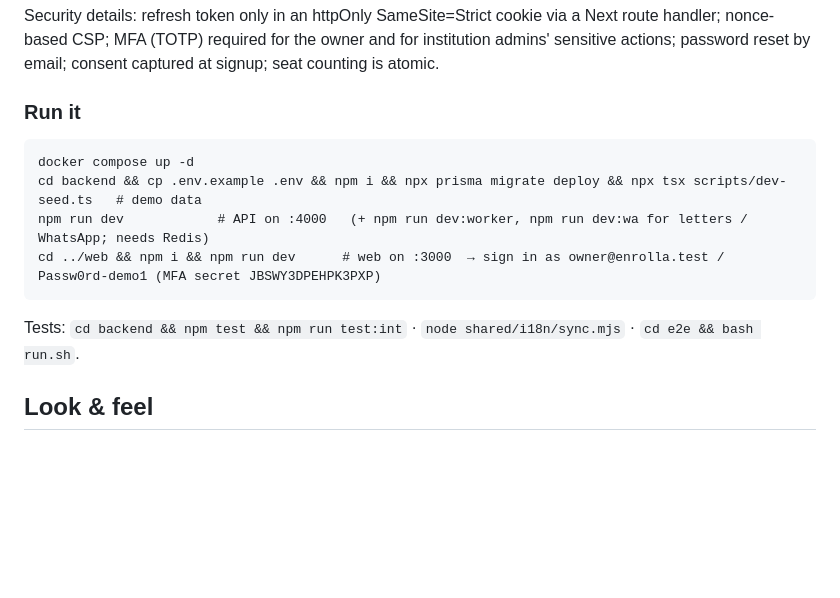
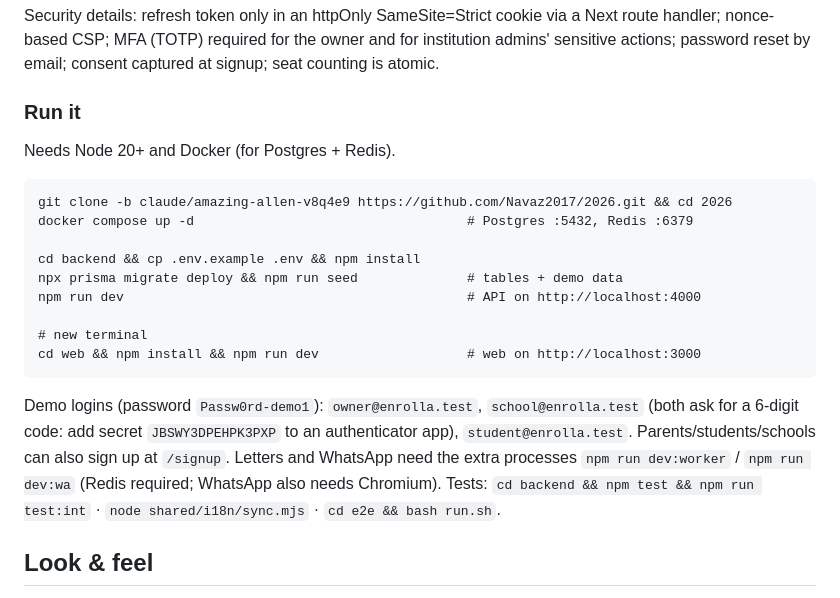
Before and after one commit to Navaz2017/2026, a Markdown page: README.md, the part around the change. Drawn GitHub-style; blank space fills up the shorter version.

Commit message:
README: verified quick-start from a fresh clone
Co-Authored-By: Claude Sonnet 5.5 <noreply@anthropic.com>
Claude-Session: https://claude.ai/code/session_01DHBrpkwPivJ1ZBhzpAhDbK

````diff
--- a/README.md
+++ b/README.md
@@ -83,12 +83,20 @@ One shell, role-based menus (owner · institution · parent · student), in **Ch
 Security details: refresh token only in an httpOnly SameSite=Strict cookie via a Next route handler; nonce-based CSP; MFA (TOTP) required for the owner and for institution admins' sensitive actions; password reset by email; consent captured at signup; seat counting is atomic.
 
 ### Run it
+Needs Node 20+ and Docker (for Postgres + Redis).
 ```
-docker compose up -d
-cd backend && cp .env.example .env && npm i && npx prisma migrate deploy && npx tsx scripts/dev-seed.ts   # demo data
-npm run dev            # API on :4000   (+ npm run dev:worker, npm run dev:wa for letters / WhatsApp; needs Redis)
-cd ../web && npm i && npm run dev      # web on :3000  → sign in as owner@enrolla.test / Passw0rd-demo1 (MFA secret JBSWY3DPEHPK3PXP)
+git clone -b claude/amazing-allen-v8q4e9 https://github.com/Navaz2017/2026.git && cd 2026
+docker compose up -d                                   # Postgres :5432, Redis :6379
+
+cd backend && cp .env.example .env && npm install
+npx prisma migrate deploy && npm run seed              # tables + demo data
+npm run dev                                            # API on http://localhost:4000
+
+# new terminal
+cd web && npm install && npm run dev                   # web on http://localhost:3000
 ```
+Demo logins (password `Passw0rd-demo1`): `owner@enrolla.test`, `school@enrolla.test` (both ask for a 6-digit code: add secret `JBSWY3DPEHPK3PXP` to an authenticator app), `student@enrolla.test`. Parents/students/schools can also sign up at `/signup`.
+Letters and WhatsApp need the extra processes `npm run dev:worker` / `npm run dev:wa` (Redis required; WhatsApp also needs Chromium).
 Tests: `cd backend && npm test && npm run test:int` · `node shared/i18n/sync.mjs` · `cd e2e && bash run.sh`.
 
 ## Look & feel
````
